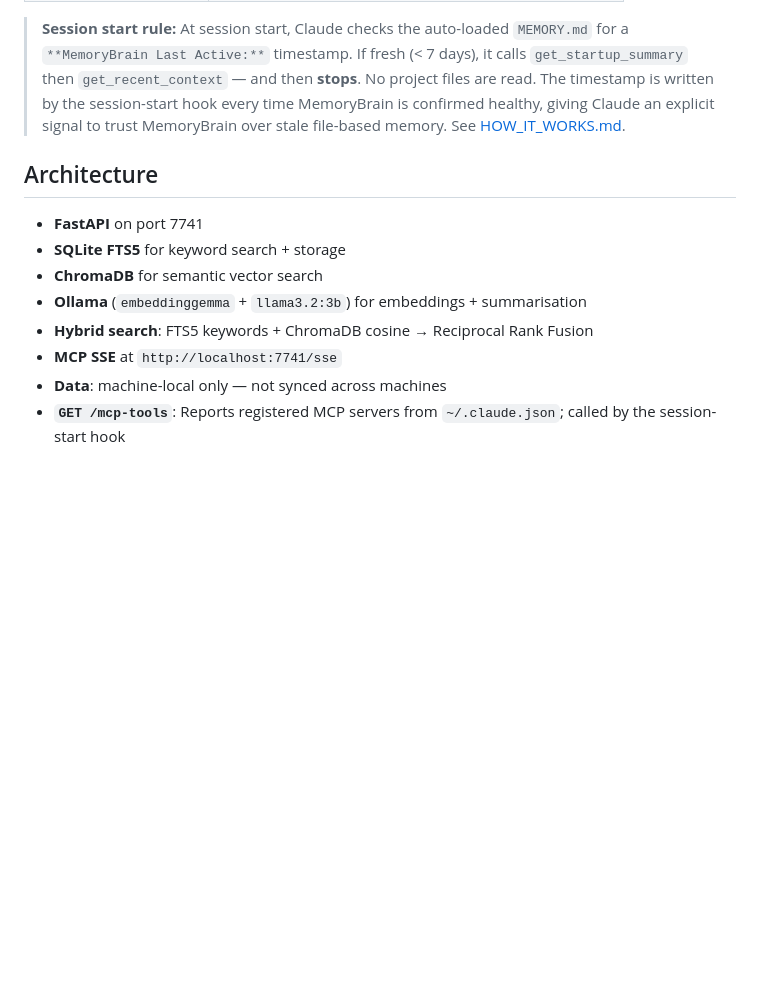
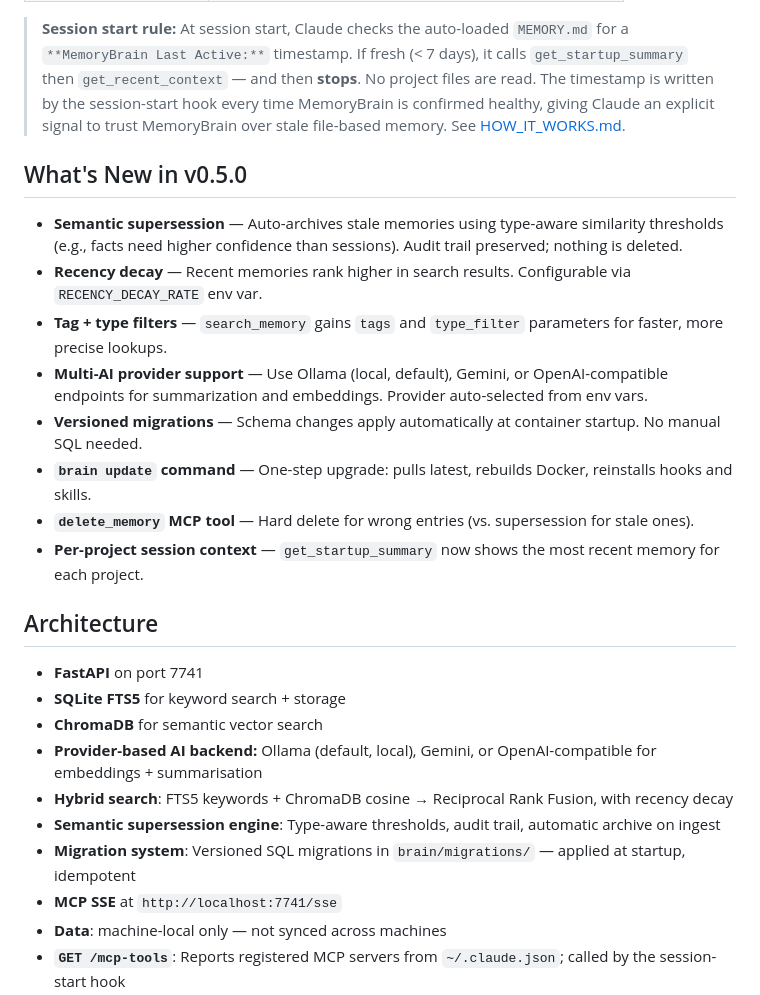
Before and after one commit to Zarakilian/MemoryBrain, a Markdown page: README.md, the part around the change. Drawn GitHub-style; blank space fills up the shorter version.

Commit message:
docs: update README with v0.5.0 features — semantic supersession, AI providers, migration system

```diff
--- a/README.md
+++ b/README.md
@@ -73,13 +73,26 @@ it gives you a stable, intentional slug that won't change if you rename or move
 > written by the session-start hook every time MemoryBrain is confirmed healthy, giving Claude an
 > explicit signal to trust MemoryBrain over stale file-based memory. See [HOW_IT_WORKS.md](HOW_IT_WORKS.md).
 
+## What's New in v0.5.0
+
+- **Semantic supersession** — Auto-archives stale memories using type-aware similarity thresholds (e.g., facts need higher confidence than sessions). Audit trail preserved; nothing is deleted.
+- **Recency decay** — Recent memories rank higher in search results. Configurable via `RECENCY_DECAY_RATE` env var.
+- **Tag + type filters** — `search_memory` gains `tags` and `type_filter` parameters for faster, more precise lookups.
+- **Multi-AI provider support** — Use Ollama (local, default), Gemini, or OpenAI-compatible endpoints for summarization and embeddings. Provider auto-selected from env vars.
+- **Versioned migrations** — Schema changes apply automatically at container startup. No manual SQL needed.
+- **`brain update` command** — One-step upgrade: pulls latest, rebuilds Docker, reinstalls hooks and skills.
+- **`delete_memory` MCP tool** — Hard delete for wrong entries (vs. supersession for stale ones).
+- **Per-project session context** — `get_startup_summary` now shows the most recent memory for each project.
+
 ## Architecture
 
 - **FastAPI** on port 7741
 - **SQLite FTS5** for keyword search + storage
 - **ChromaDB** for semantic vector search
-- **Ollama** (`embeddinggemma` + `llama3.2:3b`) for embeddings + summarisation
-- **Hybrid search**: FTS5 keywords + ChromaDB cosine → Reciprocal Rank Fusion
+- **Provider-based AI backend:** Ollama (default, local), Gemini, or OpenAI-compatible for embeddings + summarisation
+- **Hybrid search**: FTS5 keywords + ChromaDB cosine → Reciprocal Rank Fusion, with recency decay
+- **Semantic supersession engine**: Type-aware thresholds, audit trail, automatic archive on ingest
+- **Migration system**: Versioned SQL migrations in `brain/migrations/` — applied at startup, idempotent
 - **MCP SSE** at `http://localhost:7741/sse`
 - **Data**: machine-local only — not synced across machines
 - **`GET /mcp-tools`**: Reports registered MCP servers from `~/.claude.json`; called by the session-start hook
```
